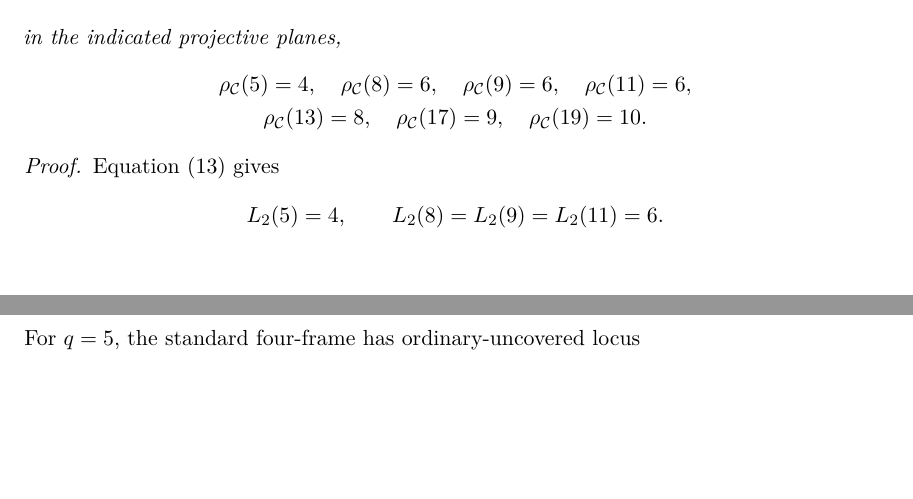
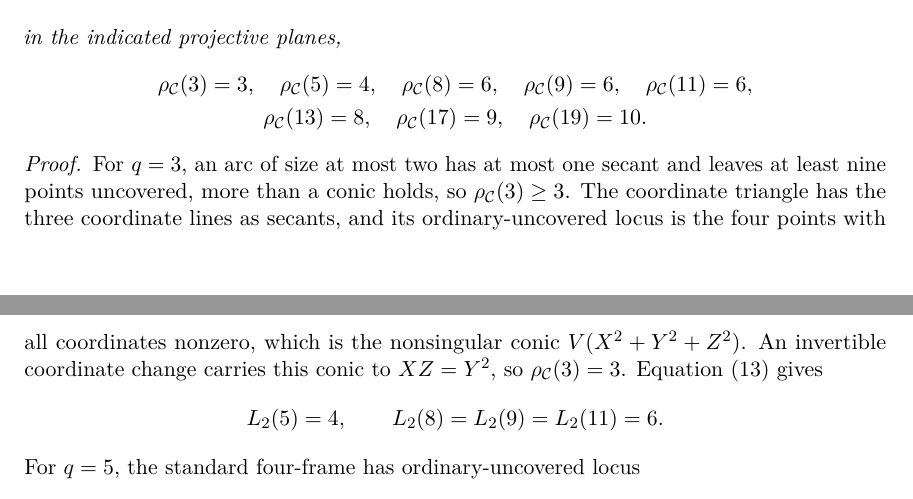
Before and after one commit to tavisrudd/arcs-complete-outside-conic, a LaTeX paper (arcs_complete_outside_conic.tex): two parts of pages 20 and 21 of 27, joined at a grey line, cut so that both start at the same text, the shorter picture padded with empty space. Compiled offline with pdfLaTeX.

Commit message:
Add rho_C(3)=3 to the exact small-orders results (monorepo eb7cc954a)

```diff
--- a/arcs_complete_outside_conic.tex
+++ b/arcs_complete_outside_conic.tex
@@ -1635,13 +1636,20 @@ For the standard conic
 in the indicated projective planes,
 \[
 \begin{gathered}
- \rhoC(5)=4,\quad \rhoC(8)=6,\quad \rhoC(9)=6,\quad \rhoC(11)=6,\\
+ \rhoC(3)=3,\quad \rhoC(5)=4,\quad \rhoC(8)=6,\quad \rhoC(9)=6,\quad
+ \rhoC(11)=6,\\
  \rhoC(13)=8,\quad \rhoC(17)=9,\quad \rhoC(19)=10.
 \end{gathered}
 \]
 \end{proposition}
 
 \begin{proof}
+For $q=3$, an arc of size at most two has at most one secant and leaves at
+least nine points uncovered, more than a conic holds, so $\rhoC(3)\ge3$.
+The coordinate triangle has the three coordinate lines as secants, and its
+ordinary-uncovered locus is the four points with all coordinates nonzero,
+which is the nonsingular conic $V(X^2+Y^2+Z^2)$.  An invertible coordinate
+change carries this conic to $XZ=Y^2$, so $\rhoC(3)=3$.
 Equation~\eqref{eq:L2} gives
 \[
  L_2(5)=4,
```
Also changed, not shown: PROVENANCE.md (+1 -1 lines), arcs_complete_outside_conic.pdf, arcs_complete_outside_conic.tex (6 more changed lines), 1 other file.
